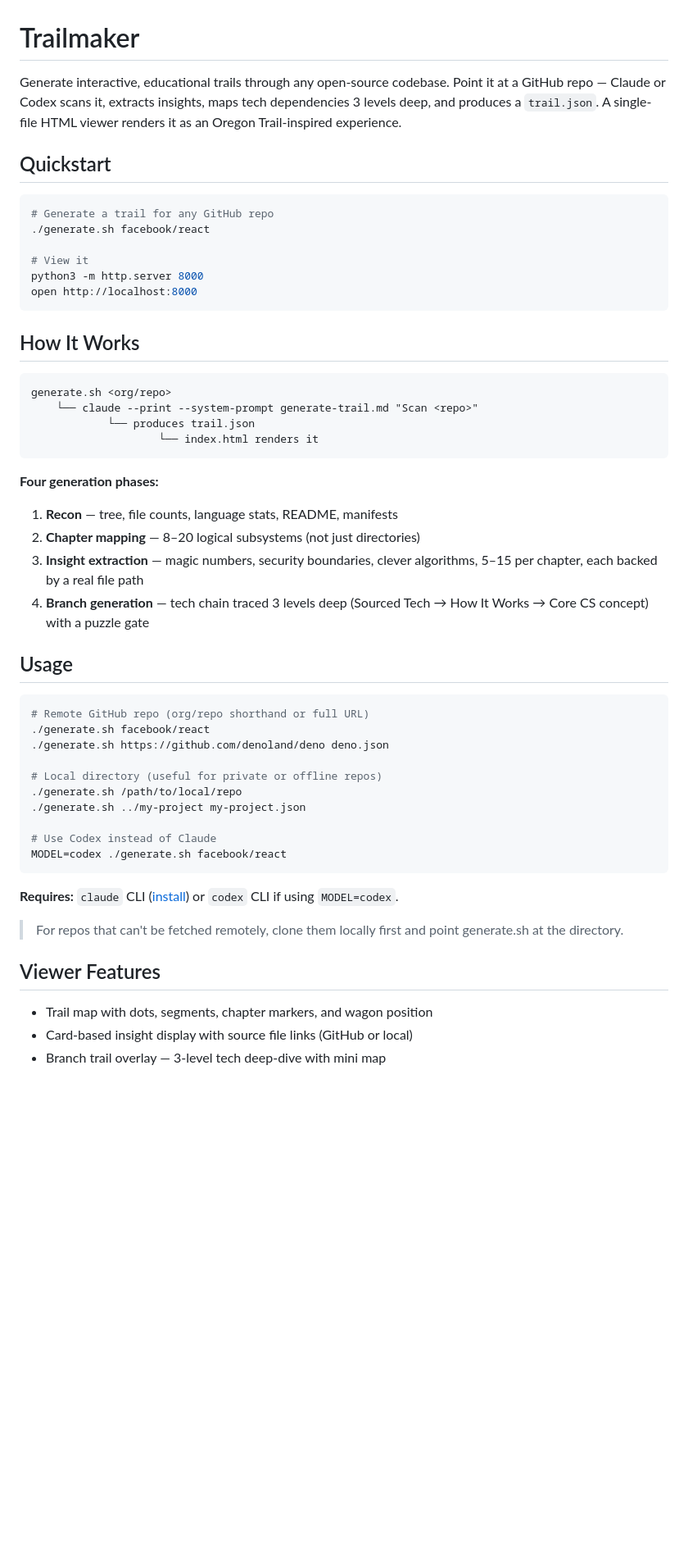
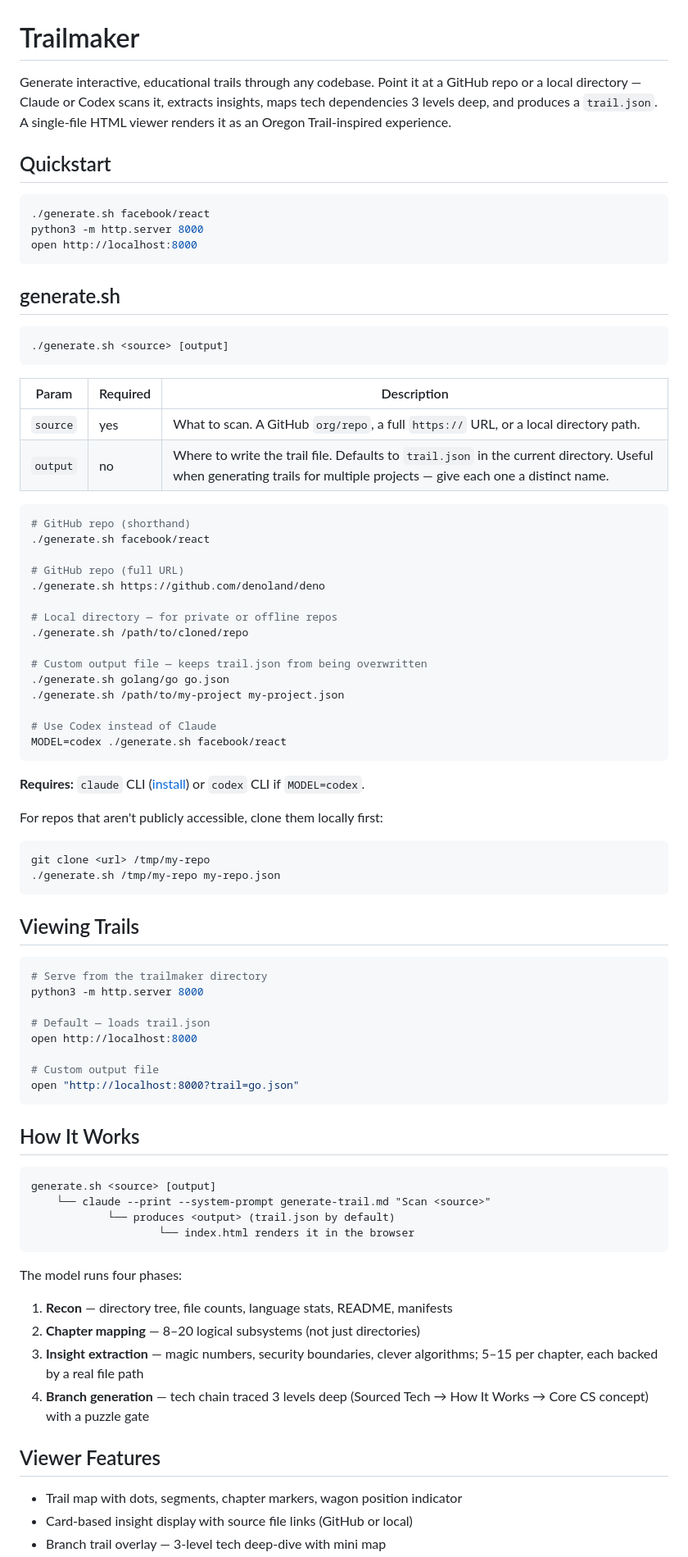
Before and after one commit to riyer-pitsoftware/trailmaker, a Markdown page: README.md, the part around one of its changes. Shown at 82% size. GitHub-like rendering; blank space fills up the shorter version.

Commit message:
Clarify README: generate.sh params, local vs remote, viewing trails
Co-Authored-By: Claude Opus 4.6 <noreply@anthropic.com>

````diff
--- a/README.md
+++ b/README.md
@@ -1,54 +1,84 @@
 # Trailmaker
 
-Generate interactive, educational trails through any open-source codebase. Point it at a GitHub repo — Claude or Codex scans it, extracts insights, maps tech dependencies 3 levels deep, and produces a `trail.json`. A single-file HTML viewer renders it as an Oregon Trail-inspired experience.
+Generate interactive, educational trails through any codebase. Point it at a GitHub repo or a local directory — Claude or Codex scans it, extracts insights, maps tech dependencies 3 levels deep, and produces a `trail.json`. A single-file HTML viewer renders it as an Oregon Trail-inspired experience.
 
 ## Quickstart
 
 ```bash
-# Generate a trail for any GitHub repo
+./generate.sh facebook/react
+python3 -m http.server 8000
+open http://localhost:8000
+```
+
+## generate.sh
+
+```
+./generate.sh <source> [output]
+```
+
+| Param | Required | Description |
+|---|---|---|
+| `source` | yes | What to scan. A GitHub `org/repo`, a full `https://` URL, or a local directory path. |
+| `output` | no | Where to write the trail file. Defaults to `trail.json` in the current directory. Useful when generating trails for multiple projects — give each one a distinct name. |
+
+```bash
+# GitHub repo (shorthand)
 ./generate.sh facebook/react
 
-# View it
+# GitHub repo (full URL)
+./generate.sh https://github.com/denoland/deno
+
+# Local directory — for private or offline repos
+./generate.sh /path/to/cloned/repo
+
+# Custom output file — keeps trail.json from being overwritten
+./generate.sh golang/go go.json
+./generate.sh /path/to/my-project my-project.json
+
+# Use Codex instead of Claude
+MODEL=codex ./generate.sh facebook/react
+```
+
+**Requires:** `claude` CLI ([install](https://claude.ai/code)) or `codex` CLI if `MODEL=codex`.
+
+For repos that aren't publicly accessible, clone them locally first:
+
+```bash
+git clone <url> /tmp/my-repo
+./generate.sh /tmp/my-repo my-repo.json
+```
+
+## Viewing Trails
+
+```bash
+# Serve from the trailmaker directory
 python3 -m http.server 8000
+
+# Default — loads trail.json
 open http://localhost:8000
+
+# Custom output file
+open "http://localhost:8000?trail=go.json"
 ```
 
 ## How It Works
 
 ```
-generate.sh <org/repo>
-    └── claude --print --system-prompt generate-trail.md "Scan <repo>"
-            └── produces trail.json
-                    └── index.html renders it
+generate.sh <source> [output]
+    └── claude --print --system-prompt generate-trail.md "Scan <source>"
+            └── produces <output> (trail.json by default)
+                    └── index.html renders it in the browser
 ```
 
-**Four generation phases:**
-1. **Recon** — tree, file counts, language stats, README, manifests
+The model runs four phases:
+
+1. **Recon** — directory tree, file counts, language stats, README, manifests
 2. **Chapter mapping** — 8–20 logical subsystems (not just directories)
-3. **Insight extraction** — magic numbers, security boundaries, clever algorithms, 5–15 per chapter, each backed by a real file path
+3. **Insight extraction** — magic numbers, security boundaries, clever algorithms; 5–15 per chapter, each backed by a real file path
 4. **Branch generation** — tech chain traced 3 levels deep (Sourced Tech → How It Works → Core CS concept) with a puzzle gate
-
-## Usage
-
-```bash
-# Remote GitHub repo (org/repo shorthand or full URL)
-./generate.sh facebook/react
-./generate.sh https://github.com/denoland/deno deno.json
-
-# Local directory (useful for private or offline repos)
-./generate.sh /path/to/local/repo
-./generate.sh ../my-project my-project.json
-
-# Use Codex instead of Claude
-MODEL=codex ./generate.sh facebook/react
-```
-
-**Requires:** `claude` CLI ([install](https://claude.ai/code)) or `codex` CLI if using `MODEL=codex`.
-
-> For repos that can't be fetched remotely, clone them locally first and point generate.sh at the directory.
 
 ## Viewer Features
 
-- Trail map with dots, segments, chapter markers, and wagon position
+- Trail map with dots, segments, chapter markers, wagon position indicator
 - Card-based insight display with source file links (GitHub or local)
 - Branch trail overlay — 3-level tech deep-dive with mini map
````
Also changed, not shown: other parts of README.md (+13 -23 lines).
